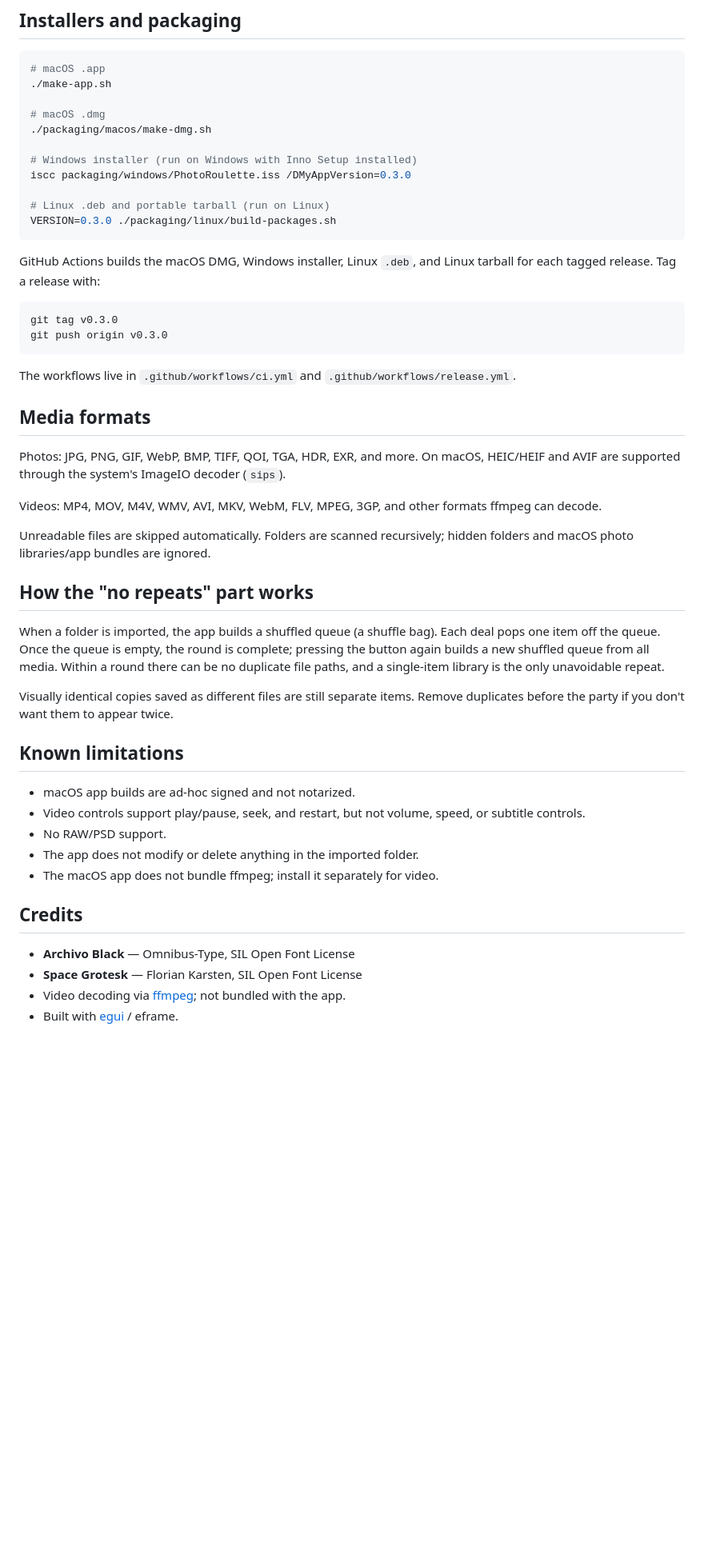
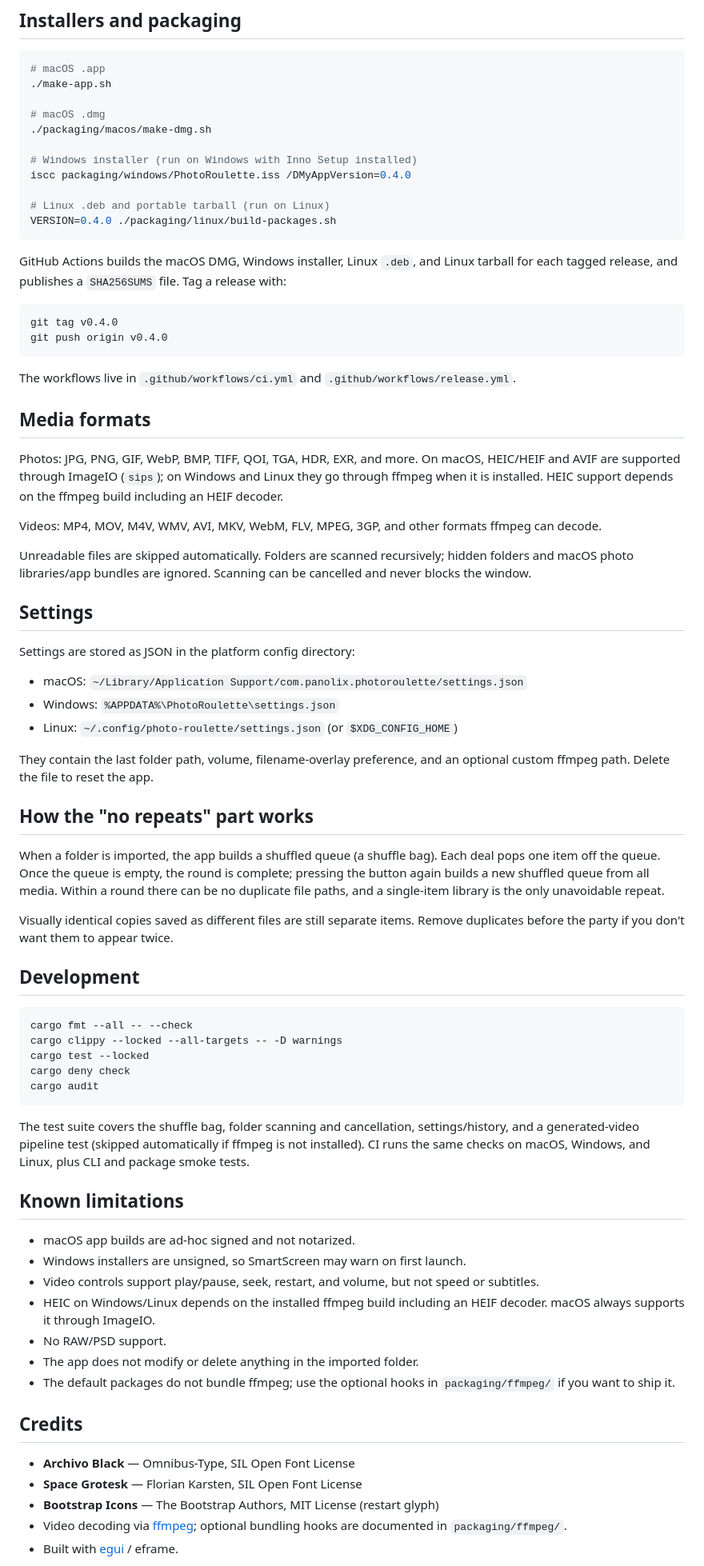
Before and after one commit to Panolix/Photo-Roulette, a Markdown page: README.md, the part around one of its changes. Shown at 80% size. GitHub-like rendering; blank space fills up the shorter version.

Commit message:
Ship 0.4.0: async scanning, persistence, audio and UI polish

````diff
--- a/README.md
+++ b/README.md
@@ -118,18 +135,19 @@ speed.
 ./packaging/macos/make-dmg.sh
 
 # Windows installer (run on Windows with Inno Setup installed)
-iscc packaging/windows/PhotoRoulette.iss /DMyAppVersion=0.3.0
+iscc packaging/windows/PhotoRoulette.iss /DMyAppVersion=0.4.0
 
 # Linux .deb and portable tarball (run on Linux)
-VERSION=0.3.0 ./packaging/linux/build-packages.sh
+VERSION=0.4.0 ./packaging/linux/build-packages.sh
 ```
 
 GitHub Actions builds the macOS DMG, Windows installer, Linux `.deb`, and Linux
-tarball for each tagged release. Tag a release with:
+tarball for each tagged release, and publishes a `SHA256SUMS` file. Tag a
+release with:
 
 ```sh
-git tag v0.3.0
-git push origin v0.3.0
+git tag v0.4.0
+git push origin v0.4.0
 ```
 
 The workflows live in `.github/workflows/ci.yml` and `.github/workflows/release.yml`.
@@ -137,13 +155,27 @@ The workflows live in `.github/workflows/ci.yml` and `.github/workflows/release.
 ## Media formats
 
 Photos: JPG, PNG, GIF, WebP, BMP, TIFF, QOI, TGA, HDR, EXR, and more. On macOS,
-HEIC/HEIF and AVIF are supported through the system's ImageIO decoder (`sips`).
+HEIC/HEIF and AVIF are supported through ImageIO (`sips`); on Windows and Linux
+they go through ffmpeg when it is installed. HEIC support depends on the ffmpeg
+build including an HEIF decoder.
 
 Videos: MP4, MOV, M4V, WMV, AVI, MKV, WebM, FLV, MPEG, 3GP, and other formats
 ffmpeg can decode.
 
 Unreadable files are skipped automatically. Folders are scanned recursively;
-hidden folders and macOS photo libraries/app bundles are ignored.
+hidden folders and macOS photo libraries/app bundles are ignored. Scanning can
+be cancelled and never blocks the window.
+
+## Settings
+
+Settings are stored as JSON in the platform config directory:
+
+- macOS: `~/Library/Application Support/com.panolix.photoroulette/settings.json`
+- Windows: `%APPDATA%\PhotoRoulette\settings.json`
+- Linux: `~/.config/photo-roulette/settings.json` (or `$XDG_CONFIG_HOME`)
+
+They contain the last folder path, volume, filename-overlay preference, and an
+optional custom ffmpeg path. Delete the file to reset the app.
 
 ## How the "no repeats" part works
 
@@ -156,19 +188,40 @@ only unavoidable repeat.
 Visually identical copies saved as different files are still separate items.
 Remove duplicates before the party if you don't want them to appear twice.
 
+## Development
+
+```sh
+cargo fmt --all -- --check
+cargo clippy --locked --all-targets -- -D warnings
+cargo test --locked
+cargo deny check
+cargo audit
+```
+
+The test suite covers the shuffle bag, folder scanning and cancellation,
+settings/history, and a generated-video pipeline test (skipped automatically if
+ffmpeg is not installed). CI runs the same checks on macOS, Windows, and Linux,
+plus CLI and package smoke tests.
+
 ## Known limitations
 
 - macOS app builds are ad-hoc signed and not notarized.
-- Video controls support play/pause, seek, and restart, but not volume, speed,
-  or subtitle controls.
+- Windows installers are unsigned, so SmartScreen may warn on first launch.
+- Video controls support play/pause, seek, restart, and volume, but not speed or
+  subtitles.
+- HEIC on Windows/Linux depends on the installed ffmpeg build including an HEIF
+  decoder. macOS always supports it through ImageIO.
 - No RAW/PSD support.
 - The app does not modify or delete anything in the imported folder.
-- The macOS app does not bundle ffmpeg; install it separately for video.
+- The default packages do not bundle ffmpeg; use the optional hooks in
+  `packaging/ffmpeg/` if you want to ship it.
 
 ## Credits
 
 - **Archivo Black** — Omnibus-Type, SIL Open Font License
 - **Space Grotesk** — Florian Karsten, SIL Open Font License
-- Video decoding via [ffmpeg](https://ffmpeg.org/); not bundled with the app.
+- **Bootstrap Icons** — The Bootstrap Authors, MIT License (restart glyph)
+- Video decoding via [ffmpeg](https://ffmpeg.org/); optional bundling hooks are
+  documented in `packaging/ffmpeg/`.
 - Built with [egui](https://github.com/emilk/egui) / eframe.
 
````
Also changed, not shown: other parts of README.md (+25 -8 lines), CHANGELOG.md (+19 -0 lines), packaging/ffmpeg/README.md (added, +33 -0 lines), docs/screenshot.png (added), 15 other files.
